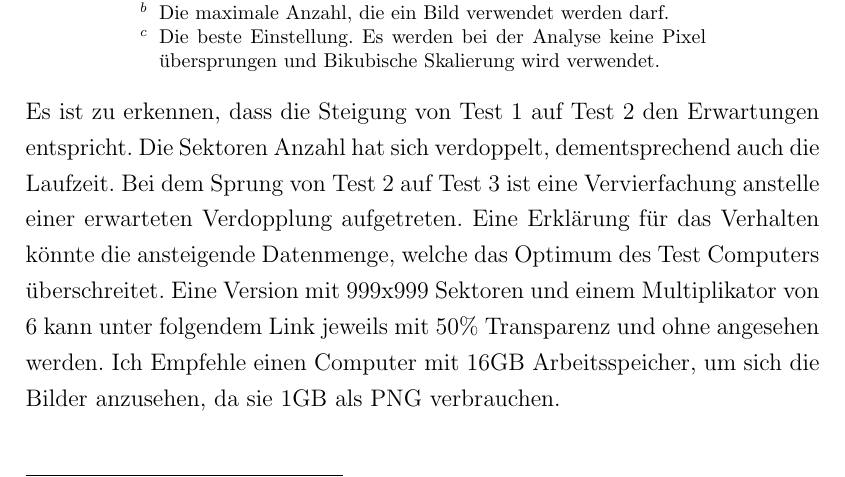
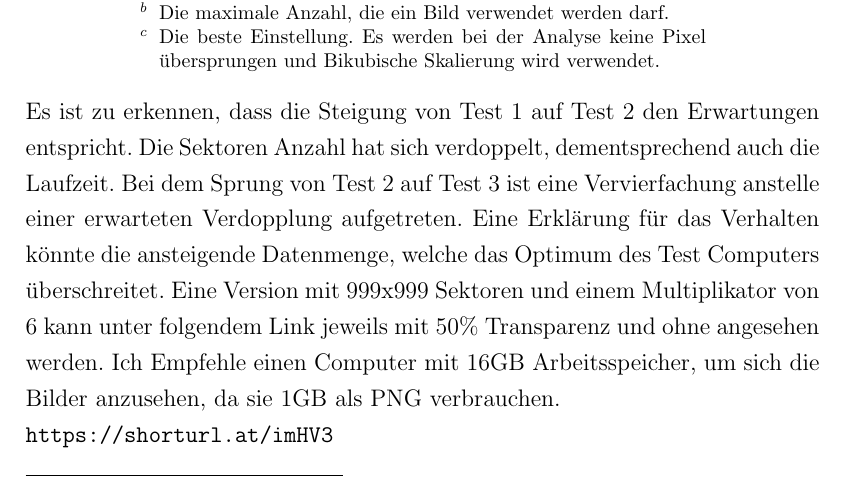
Before and after one commit to PhilippBleimund/Facharbeit_PictureMosiak, a LaTeX document (Latex-master/main.tex, which reads Latex-master/src/Laufzeitanalyse/Laufzeit.tex): part of page 14 of 14, cut so that both start at the same text. Compiled offline with pdfLaTeX.

Commit message:
Google drive link

```diff
--- a/Latex-master/src/Laufzeitanalyse/Laufzeit.tex
+++ b/Latex-master/src/Laufzeitanalyse/Laufzeit.tex
@@ -126,4 +126,6 @@ Als nächstes werde ich alle Algorithmen gemeinsam Testen. Dazu werde ich als Re
     \end{minipage}
 \end{center}
 
-Es ist zu erkennen, dass die Steigung von Test 1 auf Test 2 den Erwartungen entspricht. Die Sektoren  Anzahl hat sich verdoppelt, dementsprechend auch die Laufzeit. Bei dem Sprung von Test 2 auf Test 3 ist eine Vervierfachung anstelle einer erwarteten Verdopplung aufgetreten. Eine Erklärung für das Verhalten könnte die ansteigende Datenmenge, welche das Optimum des Test Computers überschreitet. Eine Version mit 999x999 Sektoren und einem Multiplikator von 6 kann unter folgendem Link jeweils mit 50\% Transparenz und ohne angesehen werden. Ich Empfehle einen Computer mit 16GB Arbeitsspeicher, um sich die Bilder anzusehen, da sie 1GB als PNG verbrauchen. \url{}
+Es ist zu erkennen, dass die Steigung von Test 1 auf Test 2 den Erwartungen entspricht. Die Sektoren  Anzahl hat sich verdoppelt, dementsprechend auch die Laufzeit. Bei dem Sprung von Test 2 auf Test 3 ist eine Vervierfachung anstelle einer erwarteten Verdopplung aufgetreten. Eine Erklärung für das Verhalten könnte die ansteigende Datenmenge, welche das Optimum des Test Computers überschreitet. Eine Version mit 999x999 Sektoren und einem Multiplikator von 6 kann unter folgendem Link jeweils mit 50\% Transparenz und ohne angesehen werden. Ich Empfehle einen Computer mit 16GB Arbeitsspeicher, um sich die Bilder anzusehen, da sie 1GB als PNG verbrauchen.
+\newline
+\url{https://shorturl.at/imHV3}
```
